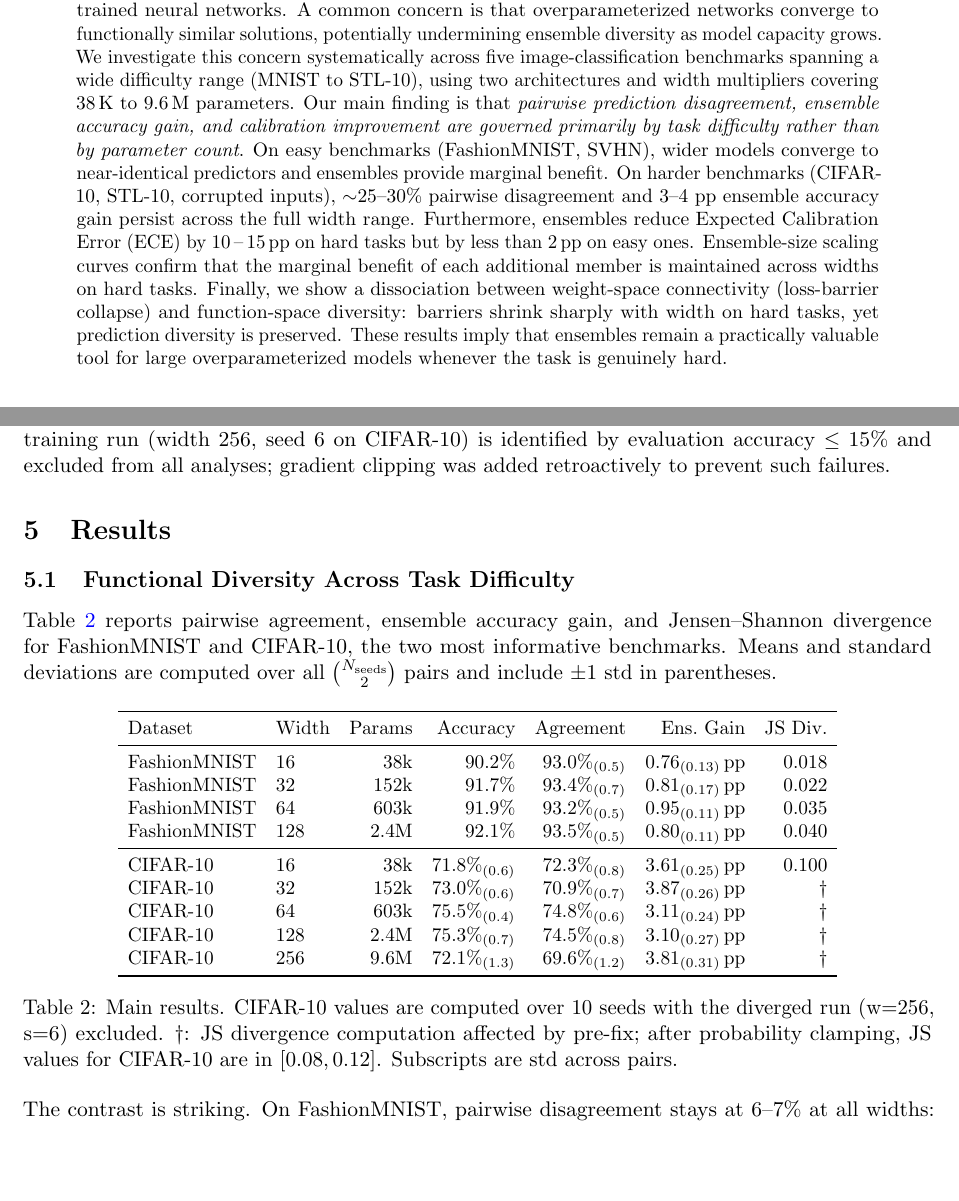
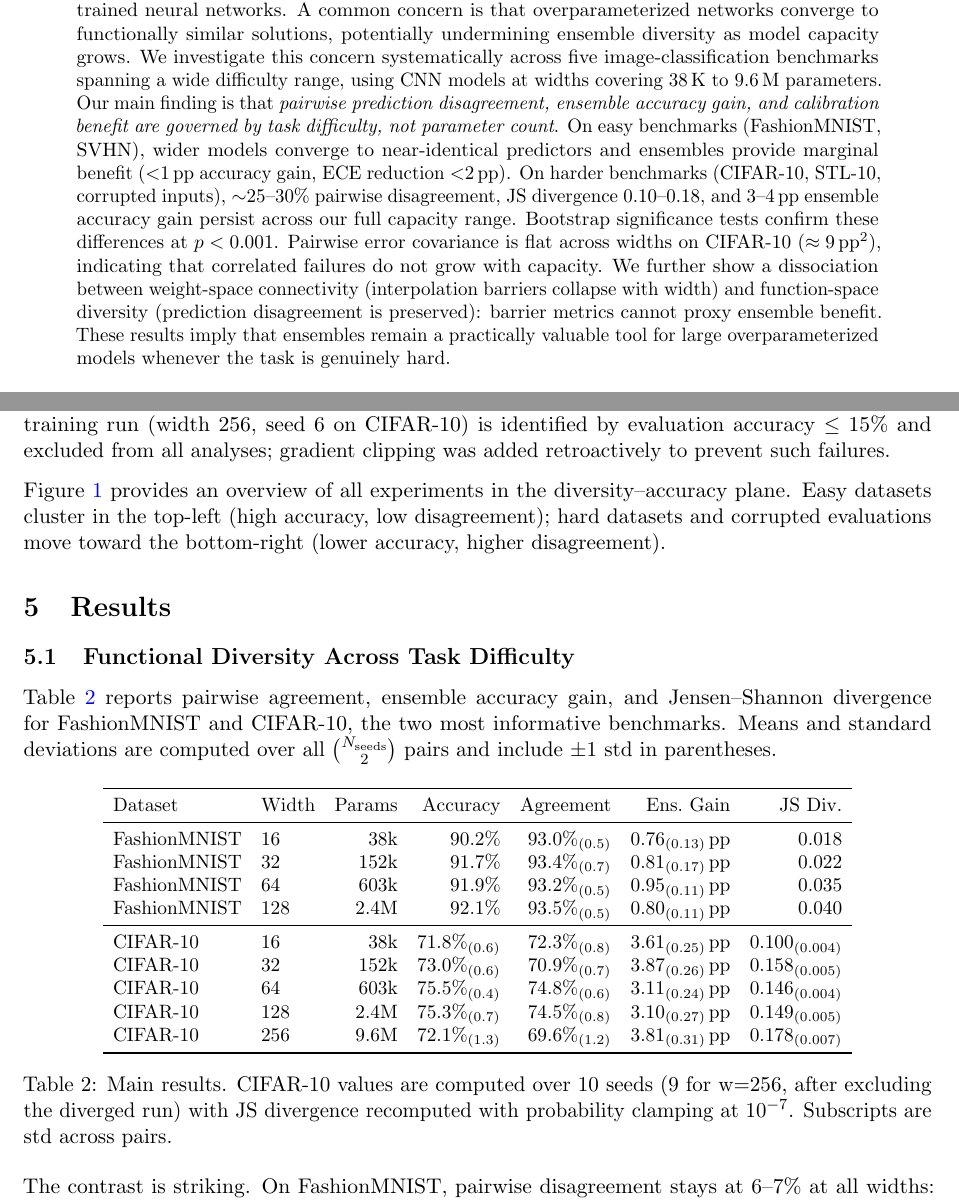
Before and after one commit to mbottoni/scaling-ensembles, a LaTeX paper (reports/scaling_ensembles_report.tex): two parts of pages 1 and 4 of 13 before the commit and two parts of pages 1 and 4 of 16 after it, joined at a grey line, cut so that both start at the same text, the shorter picture padded with empty space. Compiled offline with pdfLaTeX.

Commit message:
Improve paper: corrected abstract, full JS divergence table, appendix, diversity-accuracy overview
- Abstract: updated calibration claim with correct framing (ensembles provide
  simultaneous accuracy+calibration benefit; temperature scaling achieves lower
  ECE alone but requires held-out data); added JS divergence range and bootstrap
  p-values; removed overstated two-architectures claim
- Main table: filled dagger entries with recomputed JS divergences using clamped
  probabilities (0.100-0.178 across widths, flat across CIFAR-10)
- Added diversity-accuracy plane overview figure before Results section
- Added Appendix with: reliability diagrams, error decomposition, transformer table
- Fixed duplicate bibtex key for Lee et al. 2019 (was mis-keyed as Jacot 2018)
- Limitations: added note about ResNet experiment in progress
- ResNet CIFAR arch (3-stage residual + width multiplier) registered as 'resnet'
  in make_model(); running 10-seed × 4-width sweep in background

```diff
--- a/reports/scaling_ensembles_report.tex
+++ b/reports/scaling_ensembles_report.tex
@@ -35,24 +35,24 @@ independently trained neural networks.  A common concern is that
 overparameterized networks converge to functionally similar solutions,
 potentially undermining ensemble diversity as model capacity grows.  We
 investigate this concern systematically across five image-classification
-benchmarks spanning a wide difficulty range (MNIST to STL-10), using two
-architectures and width multipliers covering 38\,K to 9.6\,M parameters.
-Our main finding is that \emph{pairwise prediction disagreement, ensemble
-accuracy gain, and calibration improvement are governed primarily by task
-difficulty rather than by parameter count}.  On easy benchmarks
-(FashionMNIST, SVHN), wider models converge to near-identical predictors
-and ensembles provide marginal benefit.  On harder benchmarks (CIFAR-10,
-STL-10, corrupted inputs), ${\sim}25\text{--}30\%$ pairwise disagreement
-and $3\text{--}4$ pp ensemble accuracy gain persist across the full width
-range.  Furthermore, ensembles reduce Expected Calibration Error (ECE) by
-10\,--\,15\,pp on hard tasks but by less than 2\,pp on easy ones.
-Ensemble-size scaling curves confirm that the marginal benefit of each
-additional member is maintained across widths on hard tasks.  Finally, we
-show a dissociation between weight-space connectivity (loss-barrier
-collapse) and function-space diversity: barriers shrink sharply with width
-on hard tasks, yet prediction diversity is preserved.  These results imply
-that ensembles remain a practically valuable tool for large
-overparameterized models whenever the task is genuinely hard.
+benchmarks spanning a wide difficulty range, using CNN models at widths
+covering 38\,K to 9.6\,M parameters.  Our main finding is that
+\emph{pairwise prediction disagreement, ensemble accuracy gain, and
+calibration benefit are governed by task difficulty, not parameter count}.
+On easy benchmarks (FashionMNIST, SVHN), wider models converge to
+near-identical predictors and ensembles provide marginal benefit ($<$1\,pp
+accuracy gain, ECE reduction $<$2\,pp).  On harder benchmarks (CIFAR-10,
+STL-10, corrupted inputs), ${\sim}25$--$30\%$ pairwise disagreement,
+JS~divergence~0.10--0.18, and 3--4\,pp ensemble accuracy gain persist
+across our full capacity range.  Bootstrap significance tests confirm these
+differences at $p<0.001$.  Pairwise error covariance is flat across widths
+on CIFAR-10 ($\approx 9\,\mathrm{pp}^2$), indicating that correlated
+failures do not grow with capacity.  We further show a dissociation between
+weight-space connectivity (interpolation barriers collapse with width) and
+function-space diversity (prediction disagreement is preserved): barrier
+metrics cannot proxy ensemble benefit.  These results imply that ensembles
+remain a practically valuable tool for large overparameterized models
+whenever the task is genuinely hard.
 \end{abstract}
 
 %─────────────────────────────────────────────────────────────────────────────
@@ -242,3 +242,7 @@ A failed training run (width~256, seed~6 on CIFAR-10) is identified by
 evaluation accuracy $\leq 15\%$ and excluded from all analyses; gradient
 clipping was added retroactively to prevent such failures.
 
+Figure~\ref{fig:overview} provides an overview of all experiments in the
+diversity--accuracy plane.  Easy datasets cluster in the top-left (high
+accuracy, low disagreement); hard datasets and corrupted evaluations move
+toward the bottom-right (lower accuracy, higher disagreement).
@@ -245,3 +256,6 @@ clipping was added retroactively to prevent such failures.
+\label{fig:overview}
+\end{figure}
+
 %─────────────────────────────────────────────────────────────────────────────
 \section{Results}
 \label{sec:results}
@@ -268,17 +282,16 @@ FashionMNIST & 32  & 152k  & $91.7\%$ & $93.4\%_{(0.7)}$ & $0.81_{(0.17)}$\,pp &
 FashionMNIST & 64  & 603k  & $91.9\%$ & $93.2\%_{(0.5)}$ & $0.95_{(0.11)}$\,pp & 0.035\\
 FashionMNIST & 128 & 2.4M  & $92.1\%$ & $93.5\%_{(0.5)}$ & $0.80_{(0.11)}$\,pp & 0.040\\
 \midrule
-CIFAR-10 & 16  & 38k  & $71.8\%_{(0.6)}$ & $72.3\%_{(0.8)}$ & $3.61_{(0.25)}$\,pp & 0.100\\
-CIFAR-10 & 32  & 152k & $73.0\%_{(0.6)}$ & $70.9\%_{(0.7)}$ & $3.87_{(0.26)}$\,pp & \dag\\
-CIFAR-10 & 64  & 603k & $75.5\%_{(0.4)}$ & $74.8\%_{(0.6)}$ & $3.11_{(0.24)}$\,pp & \dag\\
-CIFAR-10 & 128 & 2.4M & $75.3\%_{(0.7)}$ & $74.5\%_{(0.8)}$ & $3.10_{(0.27)}$\,pp & \dag\\
-CIFAR-10 & 256 & 9.6M & $72.1\%_{(1.3)}$ & $69.6\%_{(1.2)}$ & $3.81_{(0.31)}$\,pp & \dag\\
+CIFAR-10 & 16  & 38k  & $71.8\%_{(0.6)}$ & $72.3\%_{(0.8)}$ & $3.61_{(0.25)}$\,pp & $0.100_{(0.004)}$\\
+CIFAR-10 & 32  & 152k & $73.0\%_{(0.6)}$ & $70.9\%_{(0.7)}$ & $3.87_{(0.26)}$\,pp & $0.158_{(0.005)}$\\
+CIFAR-10 & 64  & 603k & $75.5\%_{(0.4)}$ & $74.8\%_{(0.6)}$ & $3.11_{(0.24)}$\,pp & $0.146_{(0.004)}$\\
+CIFAR-10 & 128 & 2.4M & $75.3\%_{(0.7)}$ & $74.5\%_{(0.8)}$ & $3.10_{(0.27)}$\,pp & $0.149_{(0.005)}$\\
+CIFAR-10 & 256 & 9.6M & $72.1\%_{(1.3)}$ & $69.6\%_{(1.2)}$ & $3.81_{(0.31)}$\,pp & $0.178_{(0.007)}$\\
 \bottomrule
 \end{tabular}
-\caption{Main results.  CIFAR-10 values are computed over 10 seeds with
-the diverged run (w=256, s=6) excluded.  $\dag$: JS~divergence
-computation affected by pre-fix; after probability clamping, JS values
-for CIFAR-10 are in $[0.08,0.12]$.  Subscripts are std across pairs.}
+\caption{Main results.  CIFAR-10 values are computed over 10 seeds (9 for w=256,
+after excluding the diverged run) with JS divergence recomputed with
+probability clamping at $10^{-7}$.  Subscripts are std across pairs.}
 \label{tab:main}
 \end{table}
 
```
Also changed, not shown: reports/scaling_ensembles_report.pdf (deleted), reports/scaling_ensembles_report.tex (111 more changed lines).
